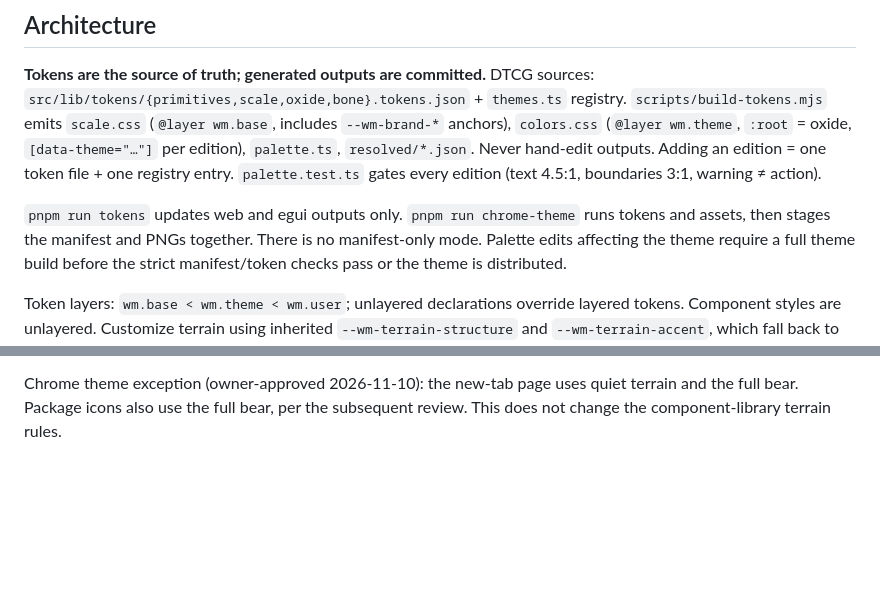
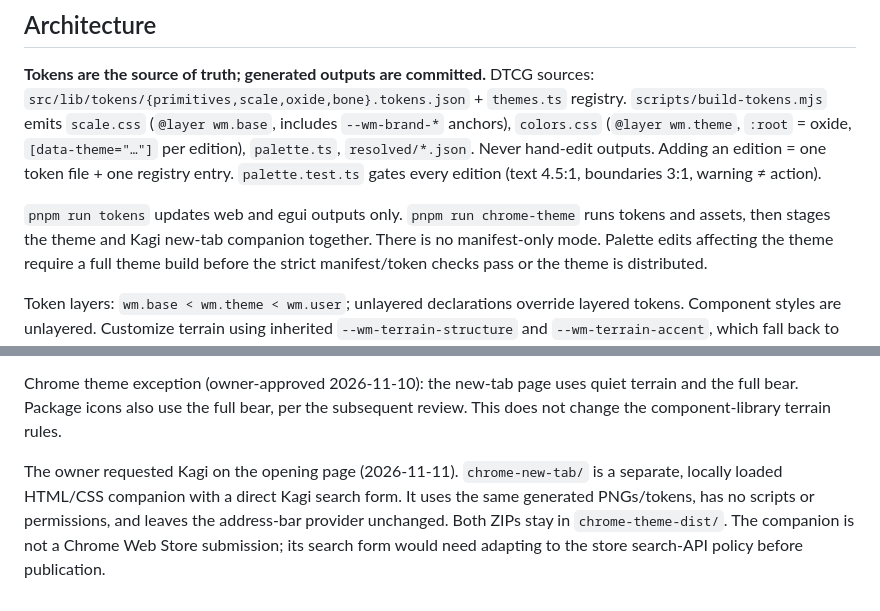
Before and after one commit to Raudbjorn/IRONMAW, a Markdown page: CLAUDE.md, 2 parts joined by grey strips. Drawn GitHub-style; blank space fills up the shorter version.

```diff
--- a/CLAUDE.md
+++ b/CLAUDE.md
@@ -47,7 +47,7 @@ one token file + one registry entry. `palette.test.ts` gates every edition
 (text 4.5:1, boundaries 3:1, warning ≠ action).
 
 `pnpm run tokens` updates web and egui outputs only. `pnpm run chrome-theme`
-runs tokens and assets, then stages the manifest and PNGs together. There is no
+runs tokens and assets, then stages the theme and Kagi new-tab companion together. There is no
 manifest-only mode. Palette edits affecting the theme require a full theme build
 before the strict manifest/token checks pass or the theme is distributed.
 
@@ -81,3 +81,10 @@ list), `index.d.ts` (Props), and the owned preview. Camelcase aliases in
 Chrome theme exception (owner-approved 2026-11-10): the new-tab page uses quiet
 terrain and the full bear. Package icons also use the full bear, per the
 subsequent review. This does not change the component-library terrain rules.
+
+The owner requested Kagi on the opening page (2026-11-11). `chrome-new-tab/` is
+a separate, locally loaded HTML/CSS companion with a direct Kagi search form.
+It uses the same generated PNGs/tokens, has no scripts or permissions, and leaves
+the address-bar provider unchanged. Both ZIPs stay in `chrome-theme-dist/`.
+The companion is not a Chrome Web Store submission; its search form would need
+adapting to the store search-API policy before publication.
```
Also changed, not shown: README.md (+3 -1 lines), chrome-new-tab/README.md (added, +73 -0 lines), chrome-theme/README.md (+26 -7 lines), chrome-new-tab/images/attribution.png (added), chrome-new-tab/images/icon-128.png (added), chrome-new-tab/images/icon-16.png (added), chrome-new-tab/images/icon-48.png (added), chrome-new-tab/images/new-tab.png (added), chrome-new-tab/preview.png (added), 8 other files.
